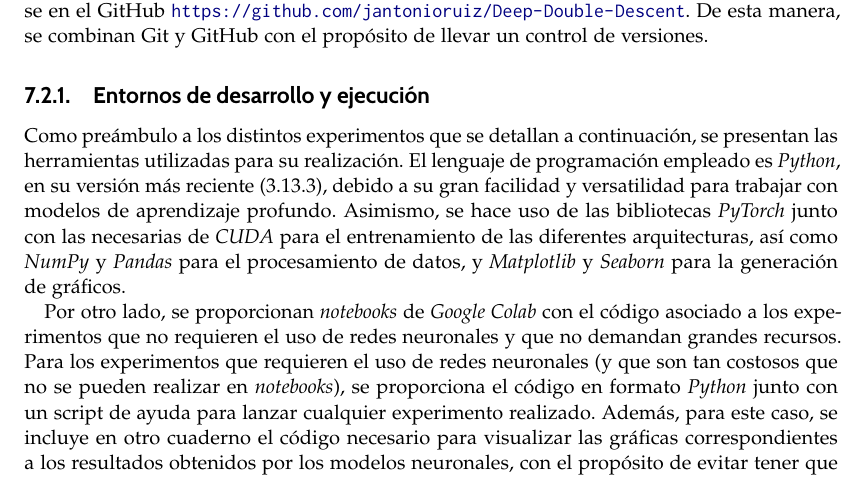
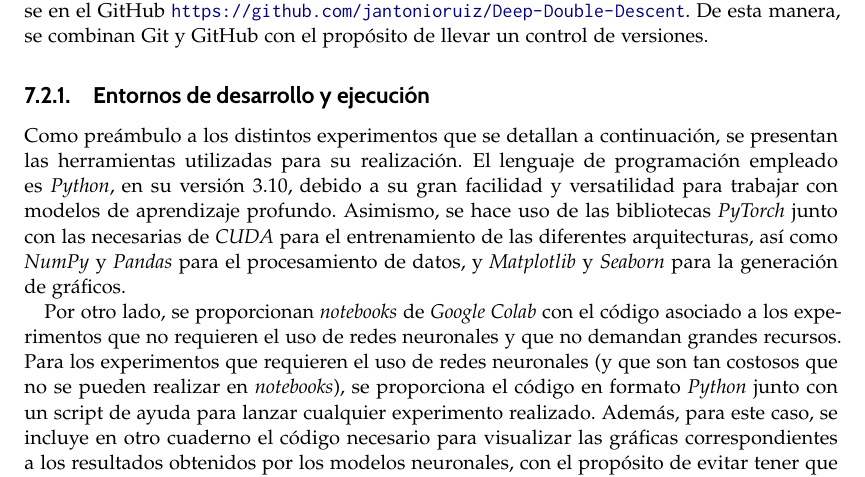
Before and after one commit to jantonioruiz/Deep-Double-Descent, a LaTeX thesis (LaTex/tfg.tex, which reads LaTex/capitulos/desarrollo_informatico.tex): part of page 128 of 180, cut so that both start at the same text. Compiled offline with pdfLaTeX.

Commit message:
LaTex: minor fixes

```diff
--- a/LaTex/capitulos/desarrollo_informatico.tex
+++ b/LaTex/capitulos/desarrollo_informatico.tex
@@ -189,7 +189,7 @@ Todo el código desarrollado, así como los distintos resultados obtenidos, pued
 
 \subsection{Entornos de desarrollo y ejecución}\label{subsec:entornos-desarrollo-ejecucion}
 
-Como preámbulo a los distintos experimentos que se detallan a continuación, se presentan las herramientas utilizadas para su realización. El lenguaje de programación empleado es \textit{Python}, en su versión más reciente ($3.13.3$), debido a su gran facilidad y versatilidad para trabajar con modelos de aprendizaje profundo. Asimismo, se hace uso de las bibliotecas \textit{PyTorch} junto con las necesarias de \textit{CUDA} para el entrenamiento de las diferentes arquitecturas, así como \textit{NumPy} y \textit{Pandas} para el procesamiento de datos, y \textit{Matplotlib} y \textit{Seaborn} para la generación de gráficos.
+Como preámbulo a los distintos experimentos que se detallan a continuación, se presentan las herramientas utilizadas para su realización. El lenguaje de programación empleado es \textit{Python}, en su versión $3.10$, debido a su gran facilidad y versatilidad para trabajar con modelos de aprendizaje profundo. Asimismo, se hace uso de las bibliotecas \textit{PyTorch} junto con las necesarias de \textit{CUDA} para el entrenamiento de las diferentes arquitecturas, así como \textit{NumPy} y \textit{Pandas} para el procesamiento de datos, y \textit{Matplotlib} y \textit{Seaborn} para la generación de gráficos.
 
 Por otro lado, se proporcionan \textit{notebooks} de \textit{Google Colab} con el código asociado a los experimentos que no requieren el uso de redes neuronales y que no demandan grandes recursos. Para los experimentos que requieren el uso de redes neuronales (y que son tan costosos que no se pueden realizar en \textit{notebooks}), se proporciona el código en formato \textit{Python} junto con un script de ayuda para lanzar cualquier experimento realizado. Además, para este caso, se incluye en otro cuaderno el código necesario para visualizar las gráficas correspondientes a los resultados obtenidos por los modelos neuronales, con el propósito de evitar tener que ejecutar ningún proceso adicional para su visualización.
 
```
Also changed, not shown: 3 other files.
